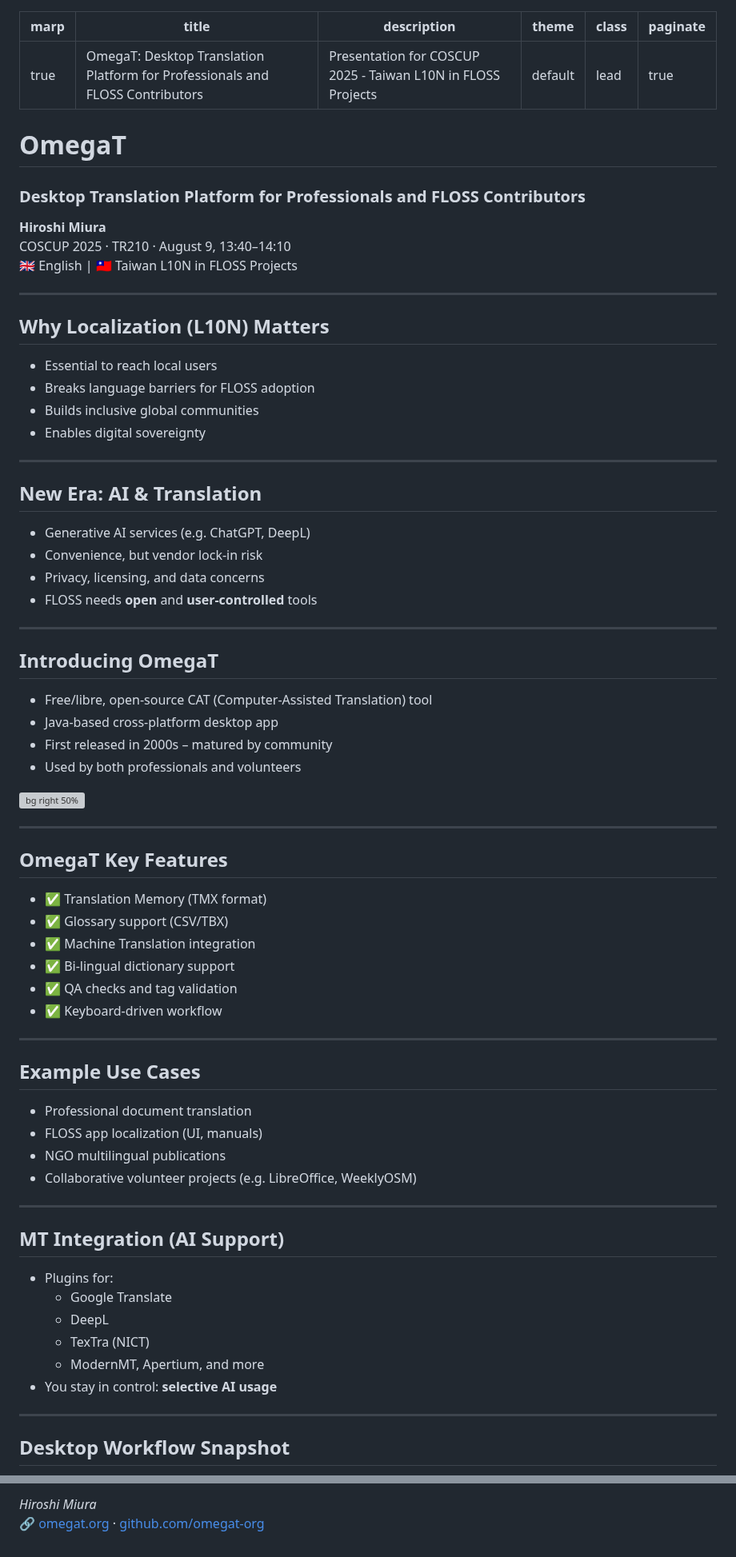
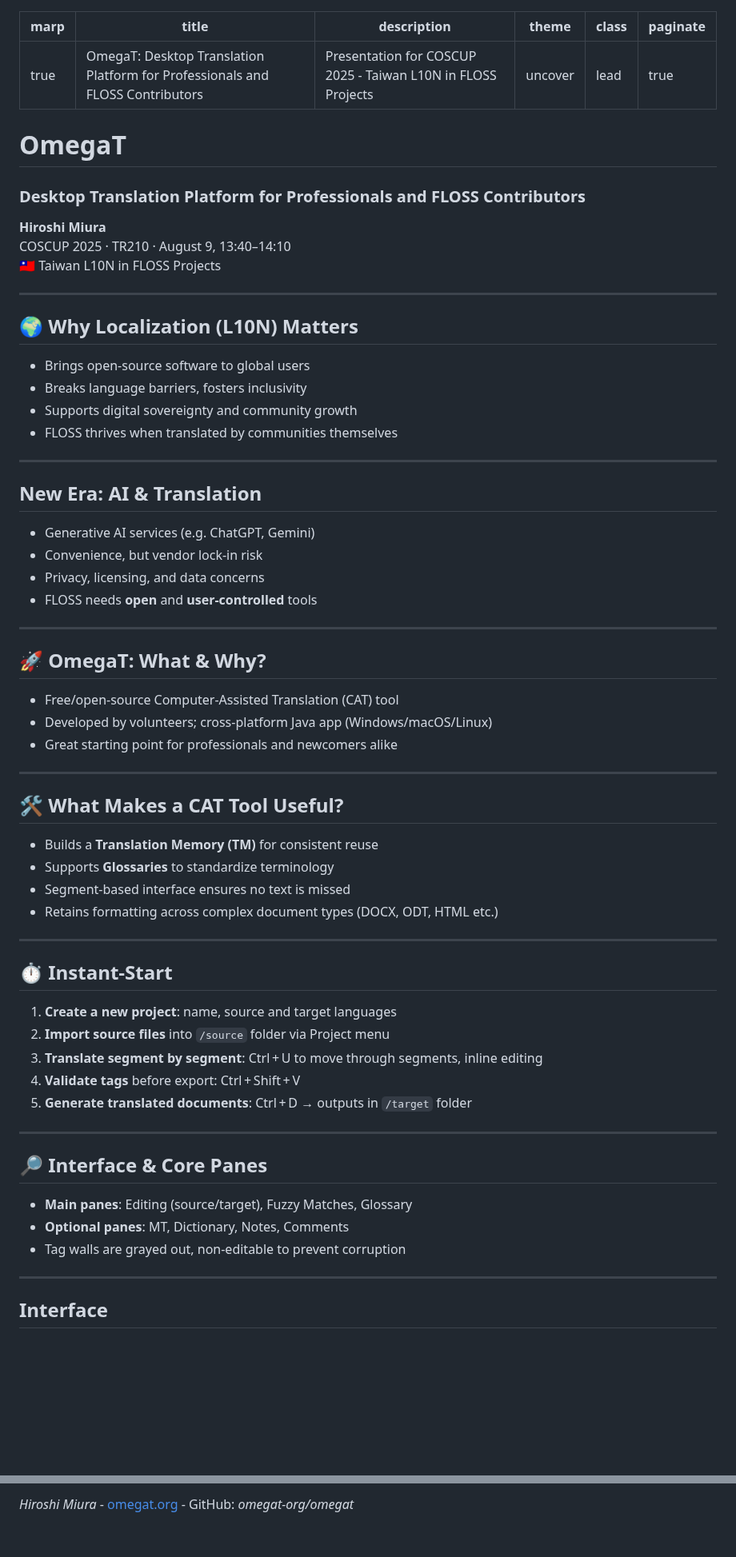
Before and after one commit to miurahr/coscup2025-omegat, a Markdown page: slide/index.md, 2 parts joined by grey strips. Shown at 80% size. Drawn GitHub-style; blank space fills up the shorter version; grey boxes are pictures that could not be loaded.

Commit message:
Update presentation: refine content and switch to "uncover" theme

```diff
--- a/slide/index.md
+++ b/slide/index.md
@@ -2,7 +2,7 @@
 marp: true
 title: OmegaT: Desktop Translation Platform for Professionals and FLOSS Contributors
 description: Presentation for COSCUP 2025 - Taiwan L10N in FLOSS Projects
-theme: default
+theme: uncover
 class: lead
 paginate: true
 ---
@@ -13,69 +13,62 @@ paginate: true
 
 **Hiroshi Miura**
 COSCUP 2025 · TR210 · August 9, 13:40–14:10
-🇬🇧 English | 🇹🇼 Taiwan L10N in FLOSS Projects
+🇹🇼 Taiwan L10N in FLOSS Projects
 
 ---
 
-## Why Localization (L10N) Matters
+## 🌍 Why Localization (L10N) Matters
 
-- Essential to reach local users
-- Breaks language barriers for FLOSS adoption
-- Builds inclusive global communities
-- Enables digital sovereignty
+- Brings open‑source software to global users
+- Breaks language barriers, fosters inclusivity
+- Supports digital sovereignty and community growth
+- FLOSS thrives when translated by communities themselves
 
 ---
 
 ## New Era: AI & Translation
 
-- Generative AI services (e.g. ChatGPT, DeepL)
+- Generative AI services (e.g. ChatGPT, Gemini)
 - Convenience, but vendor lock-in risk
 - Privacy, licensing, and data concerns
 - FLOSS needs **open** and **user-controlled** tools
 
 ---
 
-## Introducing OmegaT
+## 🚀 OmegaT: What & Why?
 
-- Free/libre, open-source CAT (Computer-Assisted Translation) tool
-- Java-based cross-platform desktop app
-- First released in 2000s – matured by community
-- Used by both professionals and volunteers
-
-![bg right 50%](https://omegat.org/sites/default/files/2021-05/OmegaT-screenshot-mainwindow.png)
+- Free/open‑source Computer‑Assisted Translation (CAT) tool
+- Developed by volunteers; cross‑platform Java app (Windows/macOS/Linux)
+- Great starting point for professionals and newcomers alike
 
 ---
 
-## OmegaT Key Features
+## 🛠 What Makes a CAT Tool Useful?
 
-- ✅ Translation Memory (TMX format)
-- ✅ Glossary support (CSV/TBX)
-- ✅ Machine Translation integration
-- ✅ Bi-lingual dictionary support
-- ✅ QA checks and tag validation
-- ✅ Keyboard-driven workflow
+- Builds a **Translation Memory (TM)** for consistent reuse
+- Supports **Glossaries** to standardize terminology
+- Segment‑based interface ensures no text is missed
+- Retains formatting across complex document types (DOCX, ODT, HTML etc.)
 
 ---
 
-## Example Use Cases
+## ⏱ Instant‑Start
 
-- Professional document translation
-- FLOSS app localization (UI, manuals)
-- NGO multilingual publications
-- Collaborative volunteer projects (e.g. LibreOffice, WeeklyOSM)
+1. **Create a new project**: name, source and target languages
+2. **Import source files** into `/source` folder via Project menu
+3. **Translate segment by segment**: Ctrl + U to move through segments, inline editing
+4. **Validate tags** before export: Ctrl + Shift + V
+5. **Generate translated documents**: Ctrl + D → outputs in `/target` folder
 
 ---
 
-## MT Integration (AI Support)
+## 🔎 Interface & Core Panes
 
-- Plugins for:
-    - Google Translate
-    - DeepL
-    - TexTra (NICT)
-    - ModernMT, Apertium, and more
-- You stay in control: **selective AI usage**
+- **Main panes**: Editing (source/target), Fuzzy Matches, Glossary
+- **Optional panes**: MT, Dictionary, Notes, Comments
+- Tag walls are grayed out, non‑editable to prevent corruption
 
 ---
 
-## Desktop Workflow Snapshot
+## Interface
 
@@ -140,6 +135,6 @@ Let’s build a multilingual, FLOSS-friendly world together.
 
-_Hiroshi Miura_
-🔗 [omegat.org](https://omegat.org) · [github.com/omegat-org](https://github.com/omegat-org/omegat)
+_Hiroshi Miura_ - [omegat.org](https://omegat.org) - GitHub: *omegat-org/omegat*
+
 
 <!-- Add this anywhere in your Markdown file -->
 <script type="module">
```
Also changed, not shown: other parts of slide/index.md (+31 -29 lines), slide/images/omegat-startup-screen.png (added).
